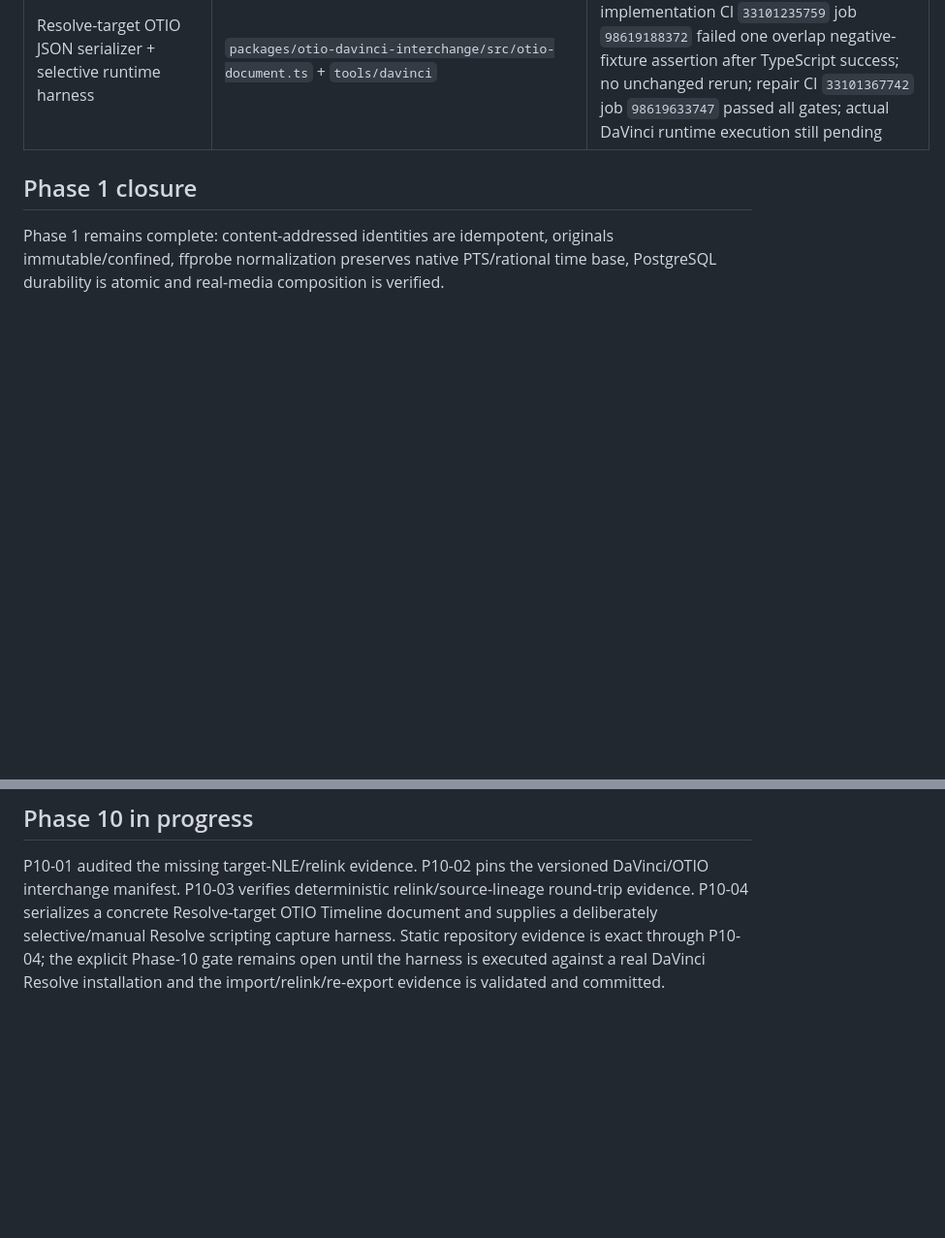
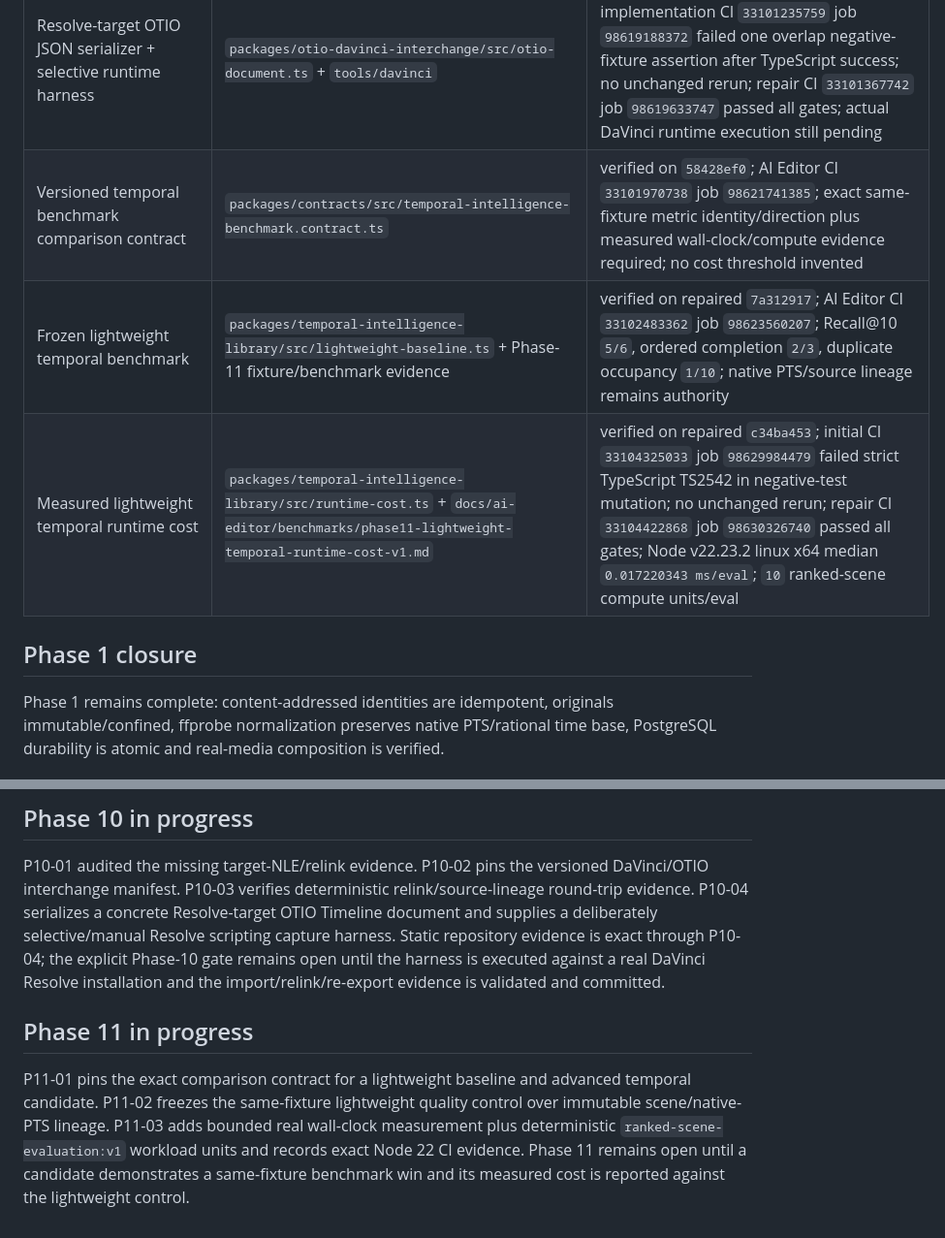
Before and after one commit to tomhannarong/Al-Editor, a Markdown page: docs/ai-editor/IMPLEMENTATION_MAPPING.md, 2 parts joined by grey strips. Shown at 97% size. GitHub-like rendering; blank space fills up the shorter version.

Commit message:
docs: map phase11 temporal baseline cost evidence

```diff
--- a/docs/ai-editor/IMPLEMENTATION_MAPPING.md
+++ b/docs/ai-editor/IMPLEMENTATION_MAPPING.md
@@ -87,6 +87,9 @@ Active repository: `tomhannarong/Al-Editor`, branch `main`. A blocked task block
 | Versioned OTIO / DaVinci interchange manifest | `packages/contracts/src/otio-davinci-interchange.contract.ts` | verified on repaired `863a1481`; initial CI `33096000143` job `98600952482` failed strict TypeScript narrowing; repair CI `33096151060` job `98601477037` passed all gates; exact `ai-editor-ci/all = success`; canonical v2/native-PTS authority preserved and project-relative relink paths are confined |
 | Deterministic OTIO / DaVinci relink/source-lineage fixture | `packages/otio-davinci-interchange/src/index.ts` | verified on `429b6845`; AI Editor CI `33099890670` job `98614453521`; exact relink path, asset/stream lineage and native PTS/time-base round trip; OTIO time remains derived adapter state |
 | Resolve-target OTIO JSON serializer + selective runtime harness | `packages/otio-davinci-interchange/src/otio-document.ts` + `tools/davinci` | verified on repaired `0fa85a0d`; implementation CI `33101235759` job `98619188372` failed one overlap negative-fixture assertion after TypeScript success; no unchanged rerun; repair CI `33101367742` job `98619633747` passed all gates; actual DaVinci runtime execution still pending |
+| Versioned temporal benchmark comparison contract | `packages/contracts/src/temporal-intelligence-benchmark.contract.ts` | verified on `58428ef0`; AI Editor CI `33101970738` job `98621741385`; exact same-fixture metric identity/direction plus measured wall-clock/compute evidence required; no cost threshold invented |
+| Frozen lightweight temporal benchmark | `packages/temporal-intelligence-library/src/lightweight-baseline.ts` + Phase-11 fixture/benchmark evidence | verified on repaired `7a312917`; AI Editor CI `33102483362` job `98623560207`; Recall@10 `5/6`, ordered completion `2/3`, duplicate occupancy `1/10`; native PTS/source lineage remains authority |
+| Measured lightweight temporal runtime cost | `packages/temporal-intelligence-library/src/runtime-cost.ts` + `docs/ai-editor/benchmarks/phase11-lightweight-temporal-runtime-cost-v1.md` | verified on repaired `c34ba453`; initial CI `33104325033` job `98629984479` failed strict TypeScript TS2542 in negative-test mutation; no unchanged rerun; repair CI `33104422868` job `98630326740` passed all gates; Node v22.23.2 linux x64 median `0.017220343 ms/eval`; `10` ranked-scene compute units/eval |
 
 ## Phase 1 closure
 
@@ -133,3 +136,7 @@ P9-01 audited the existing versioned benchmarks and AI model registry. P9-02/P9-
 ## Phase 10 in progress
 
 P10-01 audited the missing target-NLE/relink evidence. P10-02 pins the versioned DaVinci/OTIO interchange manifest. P10-03 verifies deterministic relink/source-lineage round-trip evidence. P10-04 serializes a concrete Resolve-target OTIO Timeline document and supplies a deliberately selective/manual Resolve scripting capture harness. Static repository evidence is exact through P10-04; the explicit Phase-10 gate remains open until the harness is executed against a real DaVinci Resolve installation and the import/relink/re-export evidence is validated and committed.
+
+## Phase 11 in progress
+
+P11-01 pins the exact comparison contract for a lightweight baseline and advanced temporal candidate. P11-02 freezes the same-fixture lightweight quality control over immutable scene/native-PTS lineage. P11-03 adds bounded real wall-clock measurement plus deterministic `ranked-scene-evaluation:v1` workload units and records exact Node 22 CI evidence. Phase 11 remains open until a candidate demonstrates a same-fixture benchmark win and its measured cost is reported against the lightweight control.
```
